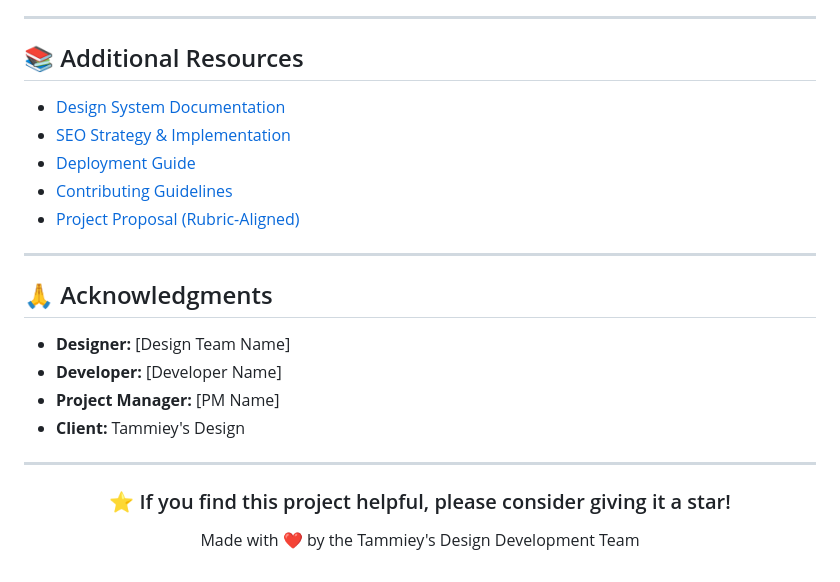
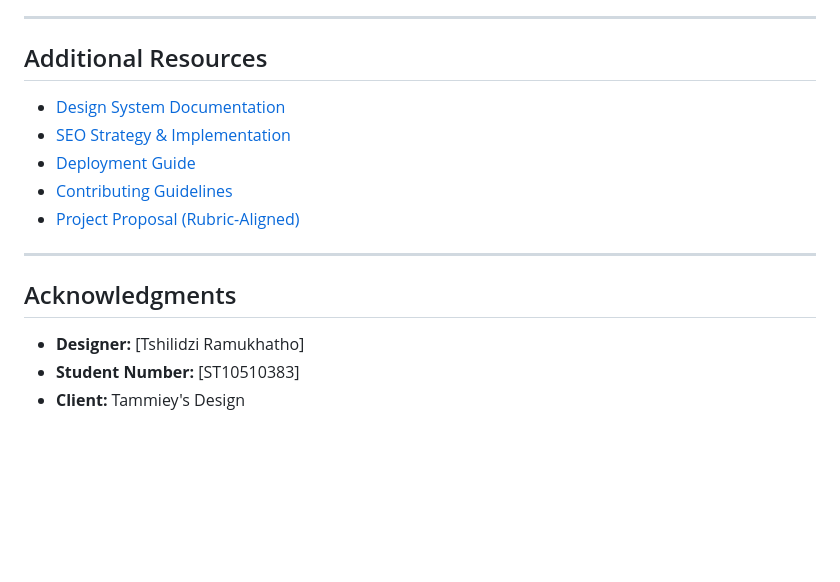
Before and after one commit to TshilidziVele/Part-2-Web-Development, a Markdown page: README.md, the part around one of its changes. GitHub-like rendering; blank space fills up the shorter version.

```diff
--- a/README.md
+++ b/README.md
@@ -609,7 +609,7 @@ This project is licensed under the **MIT License** — see the [LICENSE](./LICEN
 
 ---
 
-## 📚 Additional Resources
+##  Additional Resources
 
 - [Design System Documentation](./docs/DESIGN-SYSTEM.md)
 - [SEO Strategy & Implementation](./docs/SEO-STRATEGY.md)
@@ -619,19 +619,8 @@ This project is licensed under the **MIT License** — see the [LICENSE](./LICEN
 
 ---
 
-## 🙏 Acknowledgments
+##  Acknowledgments
 
-- **Designer:** [Design Team Name]
-- **Developer:** [Developer Name]
-- **Project Manager:** [PM Name]
+- **Designer:** [Tshilidzi Ramukhatho]
+- **Student Number:** [ST10510383]
 - **Client:** Tammiey's Design
-
----
-
-<div align="center">
-
-### ⭐ If you find this project helpful, please consider giving it a star!
-
-Made with ❤️ by the Tammiey's Design Development Team
-
-</div>
```
Also changed, not shown: other parts of README.md (+10 -10 lines).
